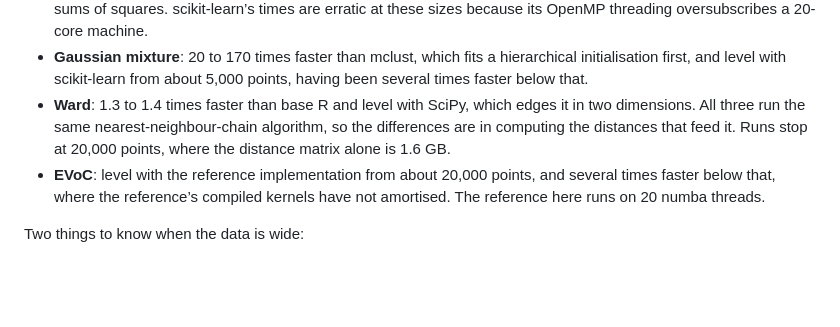
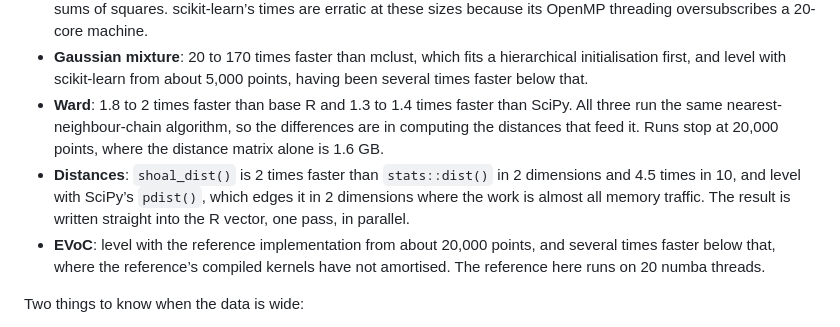
Before and after one commit to belian-earth/petalcluster, a Markdown page: README.md, the part around the change. GitHub-like rendering; blank space fills up the shorter version.

Commit message:
Benchmark distance computation; refresh the Ward results
A Distances row joins the suite: shoal_dist() against stats::dist() and
SciPy's pdist(), to 20,000 points. Ward is rerun on the new distance
kernel, which it depends on, and the README summarises both.

```diff
--- a/README.md
+++ b/README.md
@@ -376,11 +376,16 @@ What the panels show, at 50,000 points unless noted:
 - **Gaussian mixture**: 20 to 170 times faster than mclust, which fits a
   hierarchical initialisation first, and level with scikit-learn from
   about 5,000 points, having been several times faster below that.
-- **Ward**: 1.3 to 1.4 times faster than base R and level with SciPy,
-  which edges it in two dimensions. All three run the same
-  nearest-neighbour-chain algorithm, so the differences are in computing
-  the distances that feed it. Runs stop at 20,000 points, where the
-  distance matrix alone is 1.6 GB.
+- **Ward**: 1.8 to 2 times faster than base R and 1.3 to 1.4 times
+  faster than SciPy. All three run the same nearest-neighbour-chain
+  algorithm, so the differences are in computing the distances that feed
+  it. Runs stop at 20,000 points, where the distance matrix alone is 1.6
+  GB.
+- **Distances**: `shoal_dist()` is 2 times faster than `stats::dist()`
+  in 2 dimensions and 4.5 times in 10, and level with SciPy’s `pdist()`,
+  which edges it in 2 dimensions where the work is almost all memory
+  traffic. The result is written straight into the R vector, one pass,
+  in parallel.
 - **EVoC**: level with the reference implementation from about 20,000
   points, and several times faster below that, where the reference’s
   compiled kernels have not amortised. The reference here runs on 20
```
Also changed, not shown: bench/scaling.png, 4 other files.
